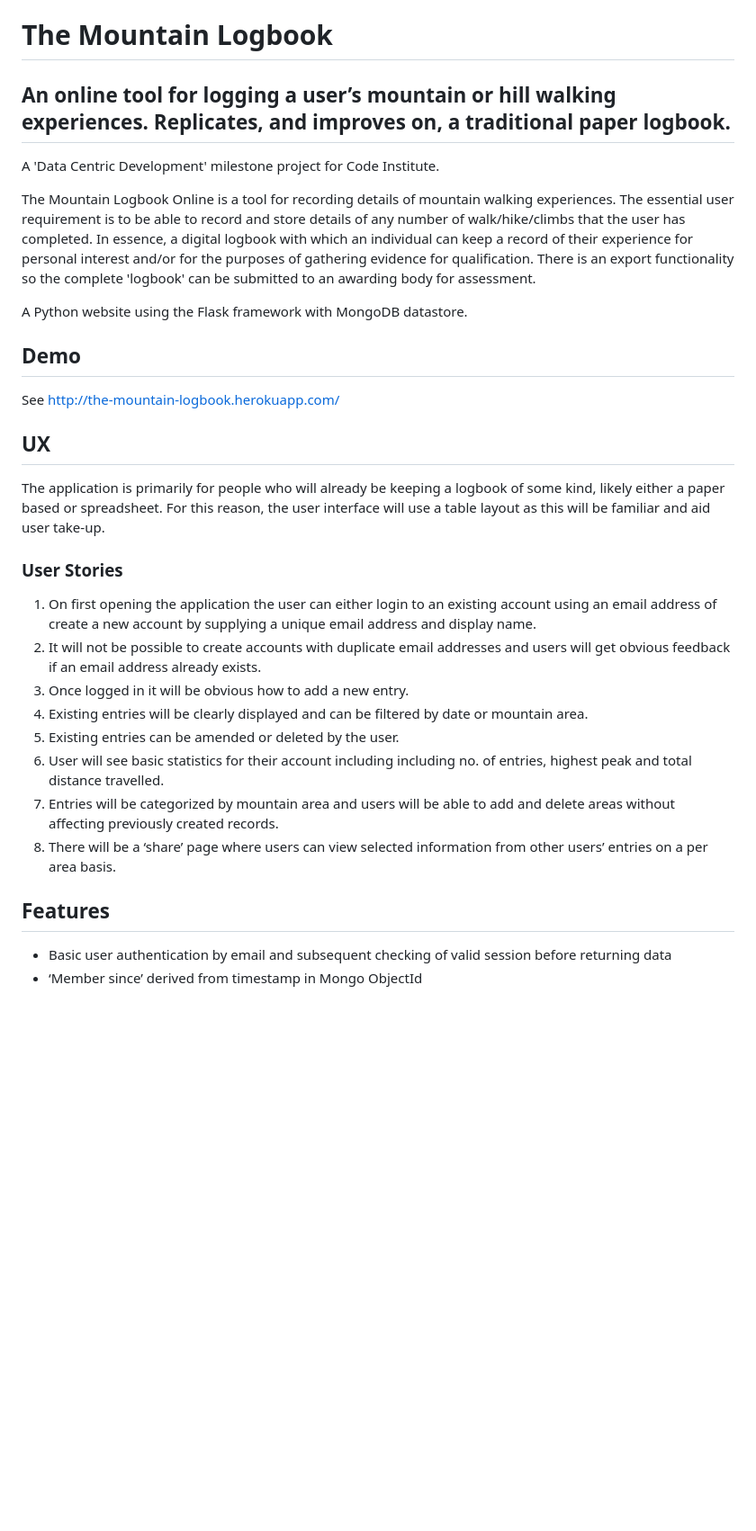
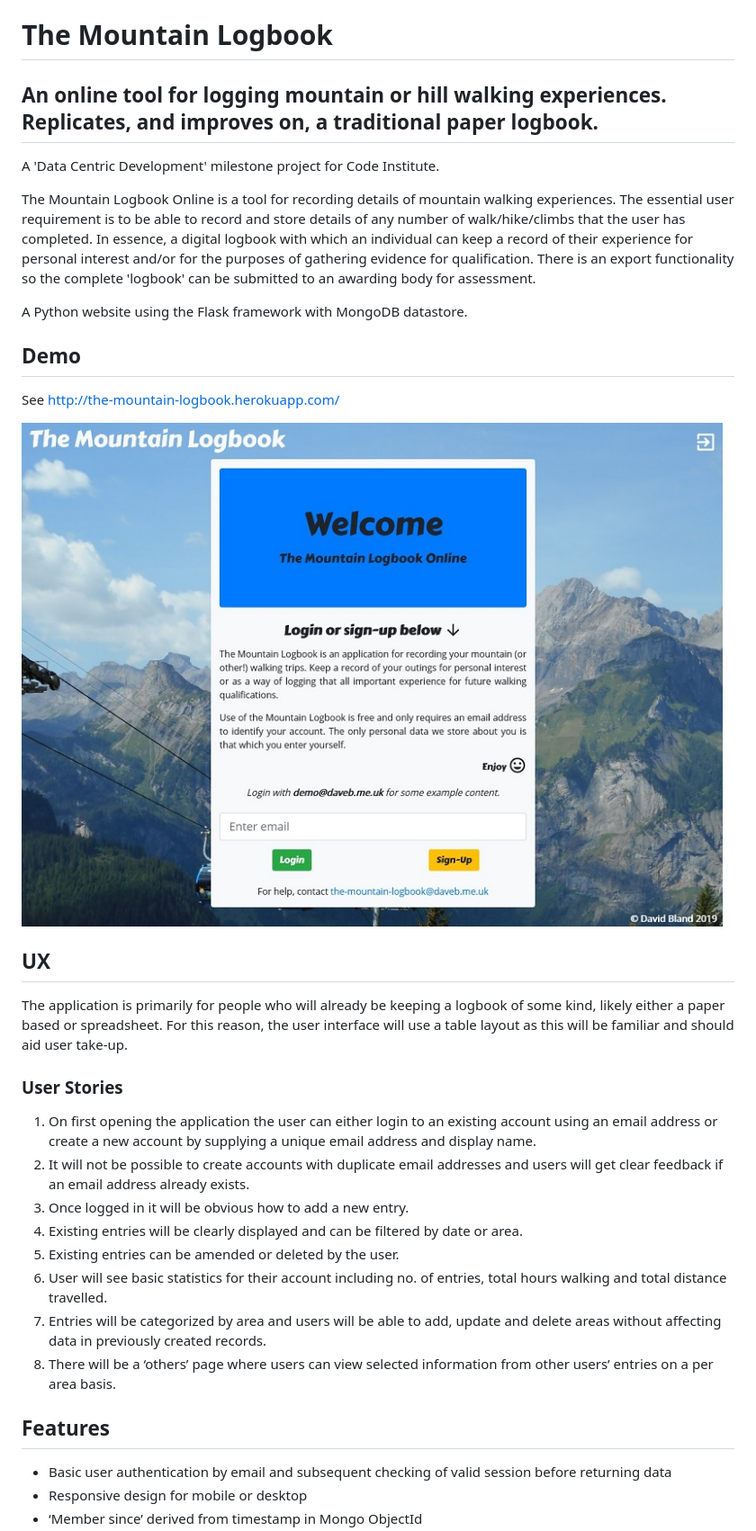
Before and after one commit to davebland/the-mountain-logbook, a Markdown page: README.md, the part around the change printed below. Shown: that part at 90% size. Rendered like a GitHub page; pictures changed too: static/images/screenshot.jpg (added); blank space fills up the shorter version.

```diff
--- a/README.md
+++ b/README.md
@@ -1,6 +1,6 @@
 # The Mountain Logbook
 
-## An online tool for logging a user’s mountain or hill walking experiences. Replicates, and improves on, a traditional paper logbook.
+## An online tool for logging mountain or hill walking experiences. Replicates, and improves on, a traditional paper logbook.
 
 A 'Data Centric Development' milestone project for Code Institute.
 
@@ -10,18 +10,21 @@ A Python website using the Flask framework with MongoDB datastore.
 
 ## Demo
 See http://the-mountain-logbook.herokuapp.com/
+
+![Screenshot](static/images/screenshot.jpg?)
 ## UX
-The application is primarily for people who will already be keeping a logbook of some kind, likely either a paper based or spreadsheet. For this reason, the user interface will use a table layout as this will be familiar and aid user take-up.
+The application is primarily for people who will already be keeping a logbook of some kind, likely either a paper based or spreadsheet. For this reason, the user interface will use a table layout as this will be familiar and should aid user take-up.
 ### User Stories
-1. On first opening the application the user can either login to an existing account using an email address of create a new account by supplying a unique email address and display name.
-2. It will not be possible to create accounts with duplicate email addresses and users will get obvious feedback if an email address already exists.
+1. On first opening the application the user can either login to an existing account using an email address or create a new account by supplying a unique email address and display name.
+2. It will not be possible to create accounts with duplicate email addresses and users will get clear feedback if an email address already exists.
 3. Once logged in it will be obvious how to add a new entry.
-4. Existing entries will be clearly displayed and can be filtered by date or mountain area.
+4. Existing entries will be clearly displayed and can be filtered by date or area.
 5. Existing entries can be amended or deleted by the user.
-6. User will see basic statistics for their account including including no. of entries, highest peak and total distance travelled.
-7. Entries will be categorized by mountain area and users will be able to add and delete areas without affecting previously created records.
-8. There will be a ‘share’ page where users can view selected information from other users’ entries on a per area basis.
+6. User will see basic statistics for their account including no. of entries, total hours walking and total distance travelled.
+7. Entries will be categorized by area and users will be able to add, update and delete areas without affecting data in previously created records.
+8. There will be a ‘others’ page where users can view selected information from other users’ entries on a per area basis.
 
 ## Features
 - Basic user authentication by email and subsequent checking of valid session before returning data
+- Responsive design for mobile or desktop
 - ‘Member since’ derived from timestamp in Mongo ObjectId
```
Also changed, not shown: other parts of README.md (+32 -13 lines).
